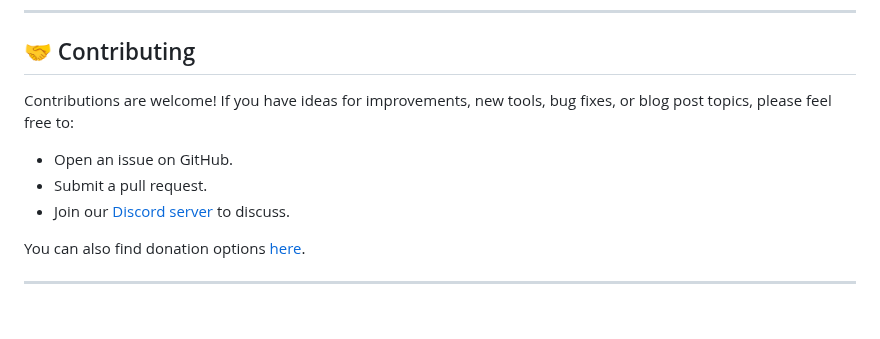
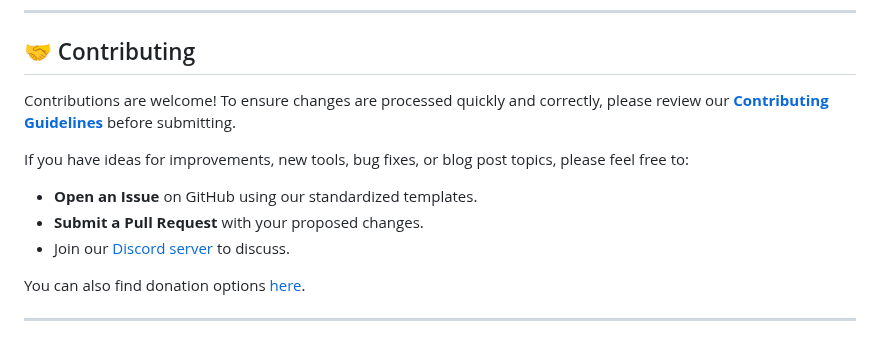
Before and after one commit to hapara-fail/website, a Markdown page: README.md, the part around the change. Rendered like a GitHub page; blank space fills up the shorter version.

Commit message:
Revise contributing instructions in README
Updated contributing section to include guidelines and standardized templates.

```diff
--- a/README.md
+++ b/README.md
@@ -114,11 +114,13 @@ This command will build the project and deploy it to the Cloudflare Workers envi
 
 ## 🤝 Contributing
 
-Contributions are welcome! If you have ideas for improvements, new tools, bug fixes, or blog post topics, please feel free to:
+Contributions are welcome! To ensure changes are processed quickly and correctly, please review our **[Contributing Guidelines](https://github.com/hapara-fail/website/blob/main/CONTRIBUTING.md)** before submitting.
 
-  * Open an issue on GitHub.
-  * Submit a pull request.
-  * Join our [Discord server](https://discord.gg/KA66dHUF4P) to discuss.
+If you have ideas for improvements, new tools, bug fixes, or blog post topics, please feel free to:
+
+* **Open an Issue** on GitHub using our standardized templates.
+* **Submit a Pull Request** with your proposed changes.
+* Join our [Discord server](https://discord.gg/KA66dHUF4P) to discuss.
 
 You can also find donation options [here](https://hapara.fail/contribute).
 
```
